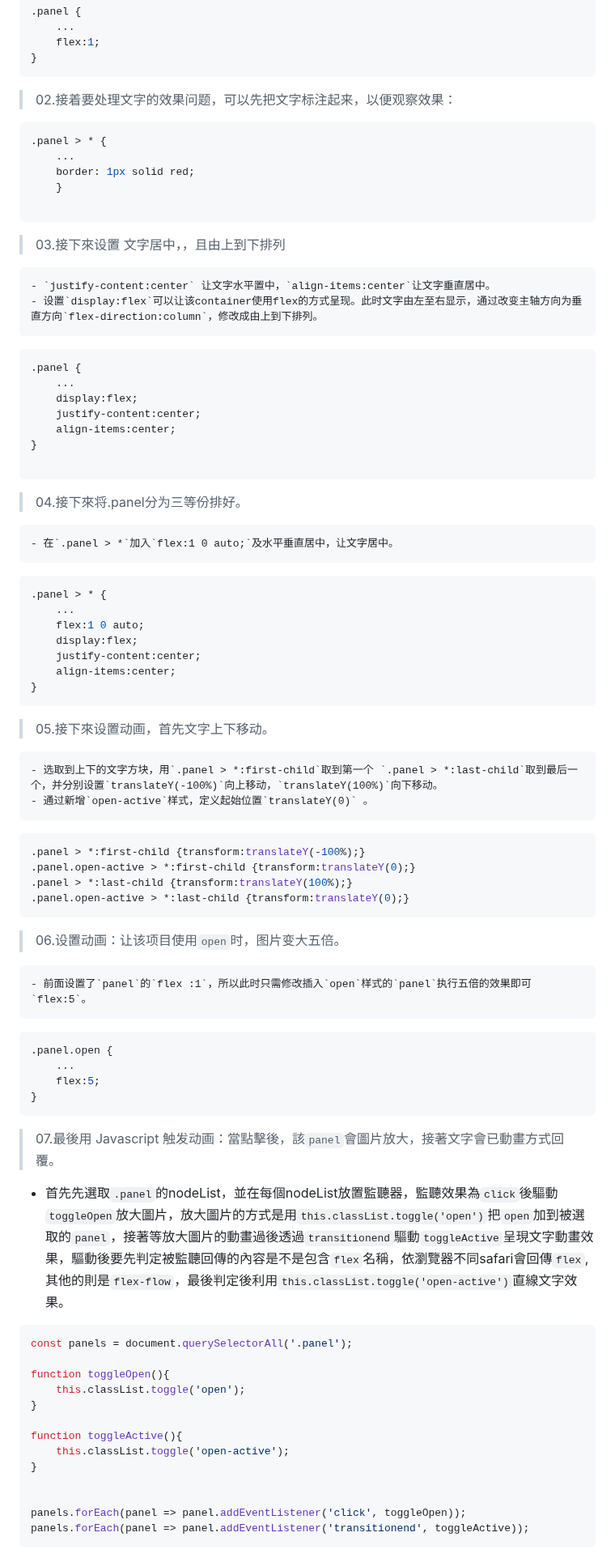
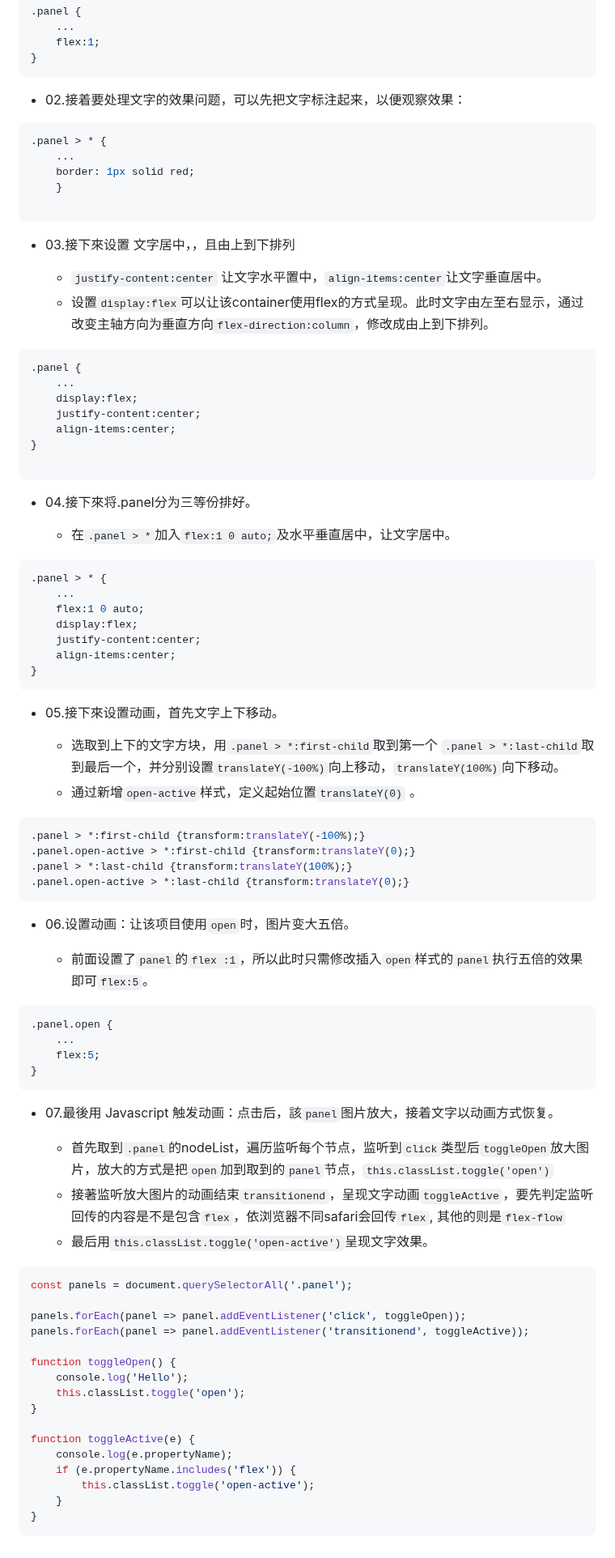
Before and after one commit to GentleCai-CH/FrontEndPravtice_02-Js, a Markdown page: 05 - Flex Panel Gallery/README.md, the part around one of its changes. Shown at 81% size. Rendered like a GitHub page.

````diff
--- a/05 - Flex Panel Gallery/README.md
+++ b/05 - Flex Panel Gallery/README.md
@@ -22,7 +22,7 @@
 }
 ```
 
->02.接着要处理文字的效果问题，可以先把文字标注起来，以便观察效果：
+- 02.接着要处理文字的效果问题，可以先把文字标注起来，以便观察效果：
 
 ```css
 .panel > * {
@@ -32,7 +32,7 @@
 
 ```
 
->03.接下來设置 文字居中，，且由上到下排列
+- 03.接下來设置 文字居中，，且由上到下排列
 
 	- `justify-content:center` 让文字水平置中，`align-items:center`让文字垂直居中。
 	- 设置`display:flex`可以让该container使用flex的方式呈现。此时文字由左至右显示，通过改变主轴方向为垂直方向`flex-direction:column`，修改成由上到下排列。
@@ -47,7 +47,7 @@
 
 ```
 
->04.接下來将.panel分为三等份排好。
+- 04.接下來将.panel分为三等份排好。
 
 	- 在`.panel > *`加入`flex:1 0 auto;`及水平垂直居中，让文字居中。
 
@@ -61,7 +61,7 @@
 }
 ```
 
->05.接下來设置动画，首先文字上下移动。
+- 05.接下來设置动画，首先文字上下移动。
 
 	- 选取到上下的文字方块，用`.panel > *:first-child`取到第一个 `.panel > *:last-child`取到最后一个，并分别设置`translateY(-100%)`向上移动，`translateY(100%)`向下移动。
 	- 通过新增`open-active`样式，定义起始位置`translateY(0)` 。
@@ -73,7 +73,7 @@
 .panel.open-active > *:last-child {transform:translateY(0);}
 ```
 
->06.设置动画：让该项目使用`open`时，图片变大五倍。
+- 06.设置动画：让该项目使用`open`时，图片变大五倍。
 
 	- 前面设置了`panel`的`flex :1`，所以此时只需修改插入`open`样式的`panel`执行五倍的效果即可`flex:5`。
 
@@ -84,22 +84,27 @@
 }
 ```
 
-> 07.最後用 Javascript 触发动画：當點擊後，該`panel`會圖片放大，接著文字會已動畫方式回覆。
+- 07.最後用 Javascript 触发动画：点击后，該`panel`图片放大，接着文字以动画方式恢复。
 
-- 首先先選取`.panel`的nodeList，並在每個nodeList放置監聽器，監聽效果為`click`後驅動`toggleOpen`放大圖片，放大圖片的方式是用`this.classList.toggle('open')`把`open`加到被選取的`panel`，接著等放大圖片的動畫過後透過`transitionend`驅動`toggleActive`呈現文字動畫效果，驅動後要先判定被監聽回傳的內容是不是包含`flex`名稱，依瀏覽器不同safari會回傳`flex`, 其他的則是`flex-flow`，最後判定後利用`this.classList.toggle('open-active')`直線文字效果。
+	- 首先取到`.panel`的nodeList，遍历监听每个节点，监听到`click`类型后`toggleOpen`放大图片，放大的方式是把`open`加到取到的`panel`节点，`this.classList.toggle('open')`
+	- 接著监听放大图片的动画结束`transitionend`，呈现文字动画`toggleActive`，要先判定监听回传的内容是不是包含`flex`，依浏览器不同safari会回传`flex`, 其他的则是`flex-flow`
+	- 最后用`this.classList.toggle('open-active')`呈现文字效果。
 
 ```javascript
 const panels = document.querySelectorAll('.panel');
 
-function toggleOpen(){
+panels.forEach(panel => panel.addEventListener('click', toggleOpen));
+panels.forEach(panel => panel.addEventListener('transitionend', toggleActive));
+
+function toggleOpen() {
+	console.log('Hello');
 	this.classList.toggle('open');
 }
 
-function toggleActive(){
-	this.classList.toggle('open-active');
+function toggleActive(e) {
+	console.log(e.propertyName);
+	if (e.propertyName.includes('flex')) {
+		this.classList.toggle('open-active');
+	}
 }
-
-
-panels.forEach(panel => panel.addEventListener('click', toggleOpen));
-panels.forEach(panel => panel.addEventListener('transitionend', toggleActive));
 ```
````
Also changed, not shown: other parts of 05 - Flex Panel Gallery/README.md (+0 -2 lines).
